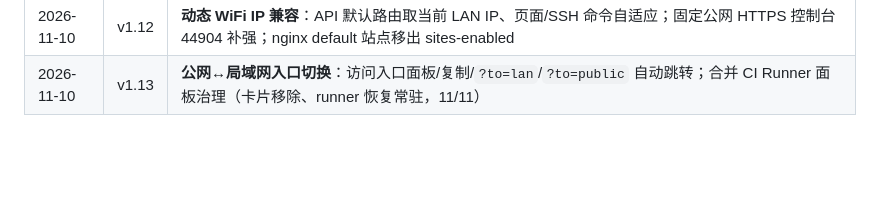
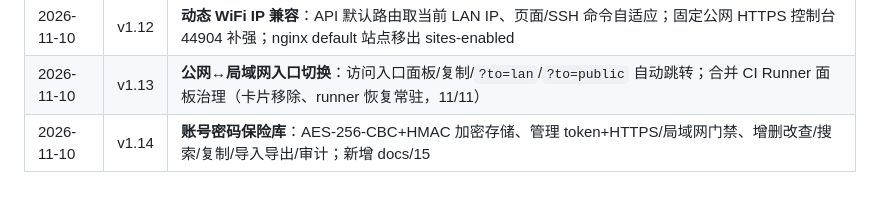
Before and after one commit to qingxuan233/haydn-server, a Markdown page: docs/00-项目规划.md, the part around the change. GitHub-like rendering; blank space fills up the shorter version.

```diff
--- a/docs/00-项目规划.md
+++ b/docs/00-项目规划.md
@@ -312,3 +312,4 @@
 | 2026-11-10 | v1.11 | **控制台 v2**：API 聚合/服务/日志/操作/备份 + Termux 指标采集；页面实时趋势、服务健康、检查项、管理 token、备份修复（sqlite3）；新增 docs/13 与截图 |
 | 2026-11-10 | v1.12 | **动态 WiFi IP 兼容**：API 默认路由取当前 LAN IP、页面/SSH 命令自适应；固定公网 HTTPS 控制台 44904 补强；nginx default 站点移出 sites-enabled |
 | 2026-11-10 | v1.13 | **公网↔局域网入口切换**：访问入口面板/复制/`?to=lan`/`?to=public` 自动跳转；合并 CI Runner 面板治理（卡片移除、runner 恢复常驻，11/11） |
+| 2026-11-10 | v1.14 | **账号密码保险库**：AES-256-CBC+HMAC 加密存储、管理 token+HTTPS/局域网门禁、增删改查/搜索/复制/导入导出/审计；新增 docs/15 |
```
Also changed, not shown: README.md (+3 -0 lines), docs/15-账号密码保险库.md (added, +104 -0 lines), docs/images/console-v2.png, 2 other files.
